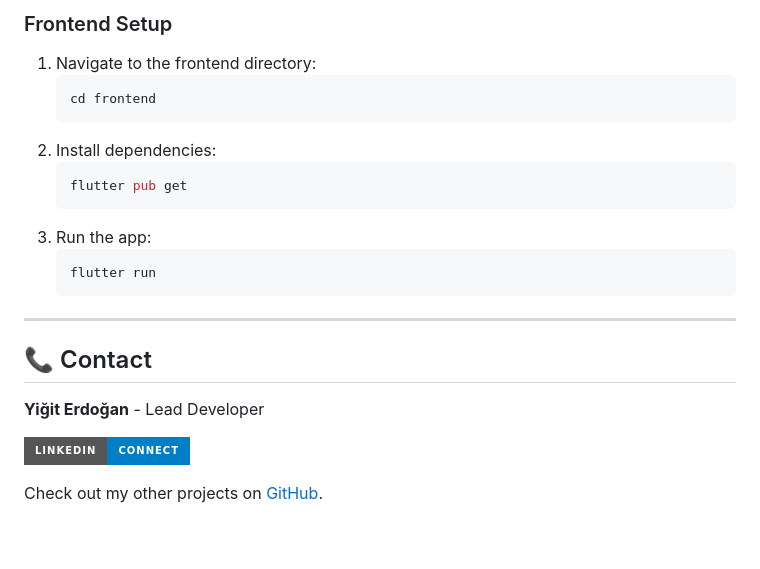
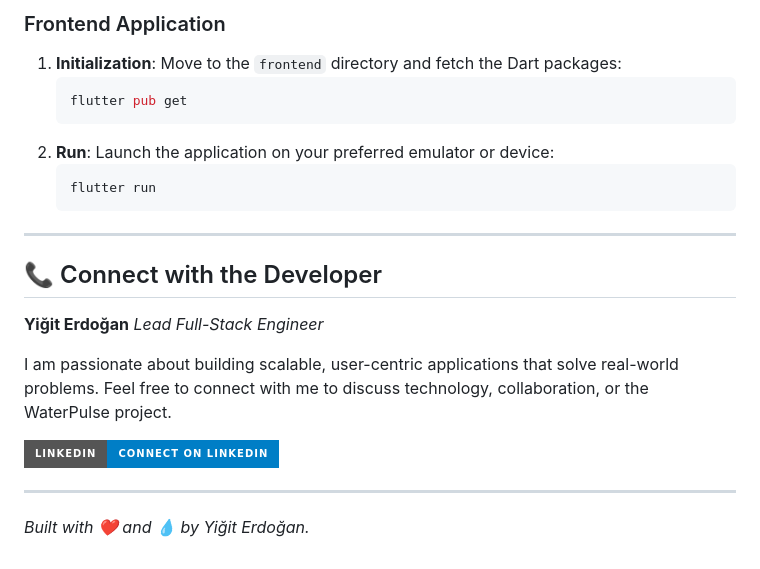
Before and after one commit to Yigtwxx/WaterPulse, a Markdown page: README.md, the part around the change printed below. Drawn GitHub-style; badges without logos.

````diff
--- a/README.md
+++ b/README.md
@@ -108,24 +103,24 @@ The mobile application is developed using **Flutter**, offering a smooth, native
 
-### Frontend Setup
-1.  Navigate to the frontend directory:
-    ```bash
-    cd frontend
-    ```
-2.  Install dependencies:
+### Frontend Application
+1.  **Initialization**: Move to the `frontend` directory and fetch the Dart packages:
     ```bash
     flutter pub get
     ```
-3.  Run the app:
+2.  **Run**: Launch the application on your preferred emulator or device:
     ```bash
     flutter run
     ```
 
 ---
 
-## 📞 Contact
+## 📞 Connect with the Developer
 
-**Yiğit Erdoğan** - Lead Developer
+**Yiğit Erdoğan**
+*Lead Full-Stack Engineer*
 
-[![LinkedIn](https://img.shields.io/badge/LinkedIn-Connect-blue?style=for-the-badge&logo=linkedin)](https://www.linkedin.com/in/yi%C4%9Fit-erdo%C4%9Fan-ba7a64294)
+I am passionate about building scalable, user-centric applications that solve real-world problems. Feel free to connect with me to discuss technology, collaboration, or the WaterPulse project.
 
-Check out my other projects on [GitHub](https://github.com/yiit-erdogan).
+[![LinkedIn](https://img.shields.io/badge/LinkedIn-Connect_on_LinkedIn-blue?style=for-the-badge&logo=linkedin)](https://www.linkedin.com/in/yi%C4%9Fit-erdo%C4%9Fan-ba7a64294)
+
+---
+*Built with ❤️ and 💧 by Yiğit Erdoğan.*
````
Also changed, not shown: other parts of README.md (+68 -73 lines).
